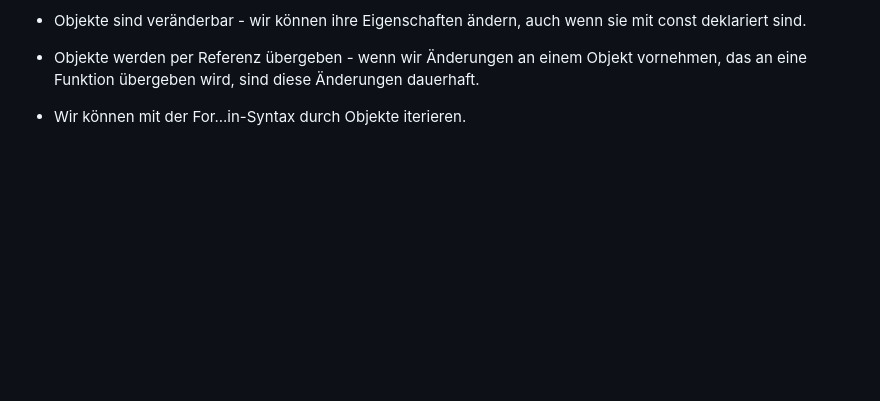
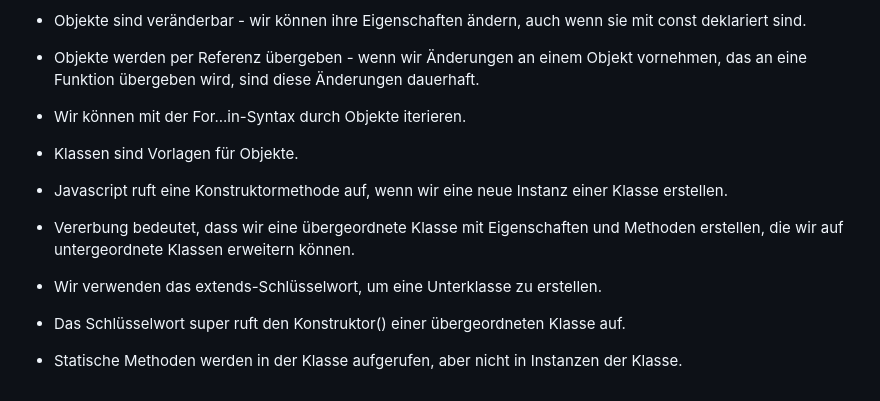
Before and after one commit to Simon-Drohsen/Notizen, a Markdown page: javascript/javascript-notizen.md, the part around the change. GitHub-like rendering; blank space fills up the shorter version.

```diff
--- a/javascript/javascript-notizen.md
+++ b/javascript/javascript-notizen.md
@@ -273,3 +273,15 @@
 * Objekte werden per Referenz übergeben - wenn wir Änderungen an einem Objekt vornehmen, das an eine Funktion übergeben wird, sind diese Änderungen dauerhaft.
 
 * Wir können mit der For...in-Syntax durch Objekte iterieren.
+
+* Klassen sind Vorlagen für Objekte.
+
+* Javascript ruft eine Konstruktormethode auf, wenn wir eine neue Instanz einer Klasse erstellen.
+
+* Vererbung bedeutet, dass wir eine übergeordnete Klasse mit Eigenschaften und Methoden erstellen, die wir auf untergeordnete Klassen erweitern können.
+
+* Wir verwenden das extends-Schlüsselwort, um eine Unterklasse zu erstellen.
+
+* Das Schlüsselwort super ruft den Konstruktor() einer übergeordneten Klasse auf.
+
+* Statische Methoden werden in der Klasse aufgerufen, aber nicht in Instanzen der Klasse.
```
